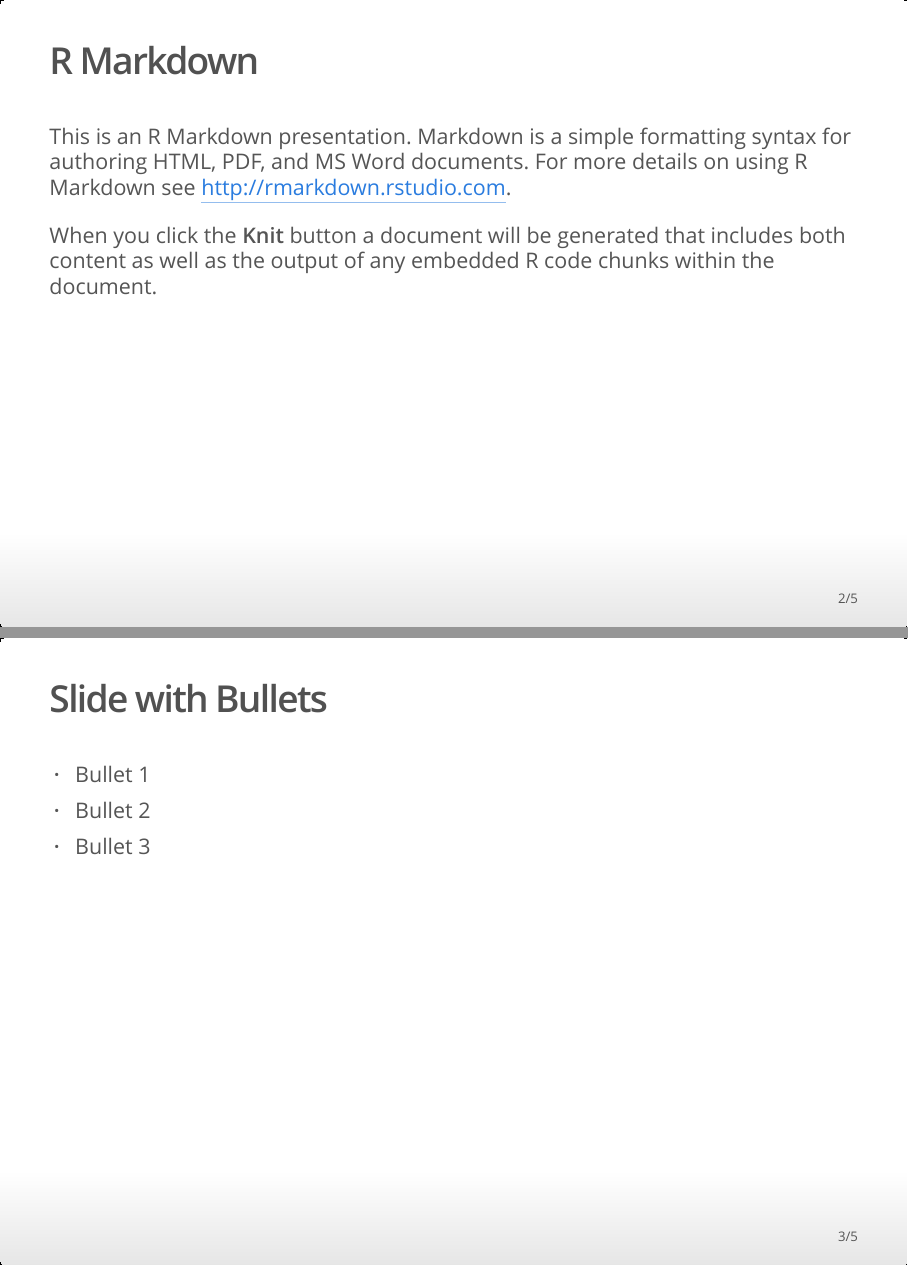
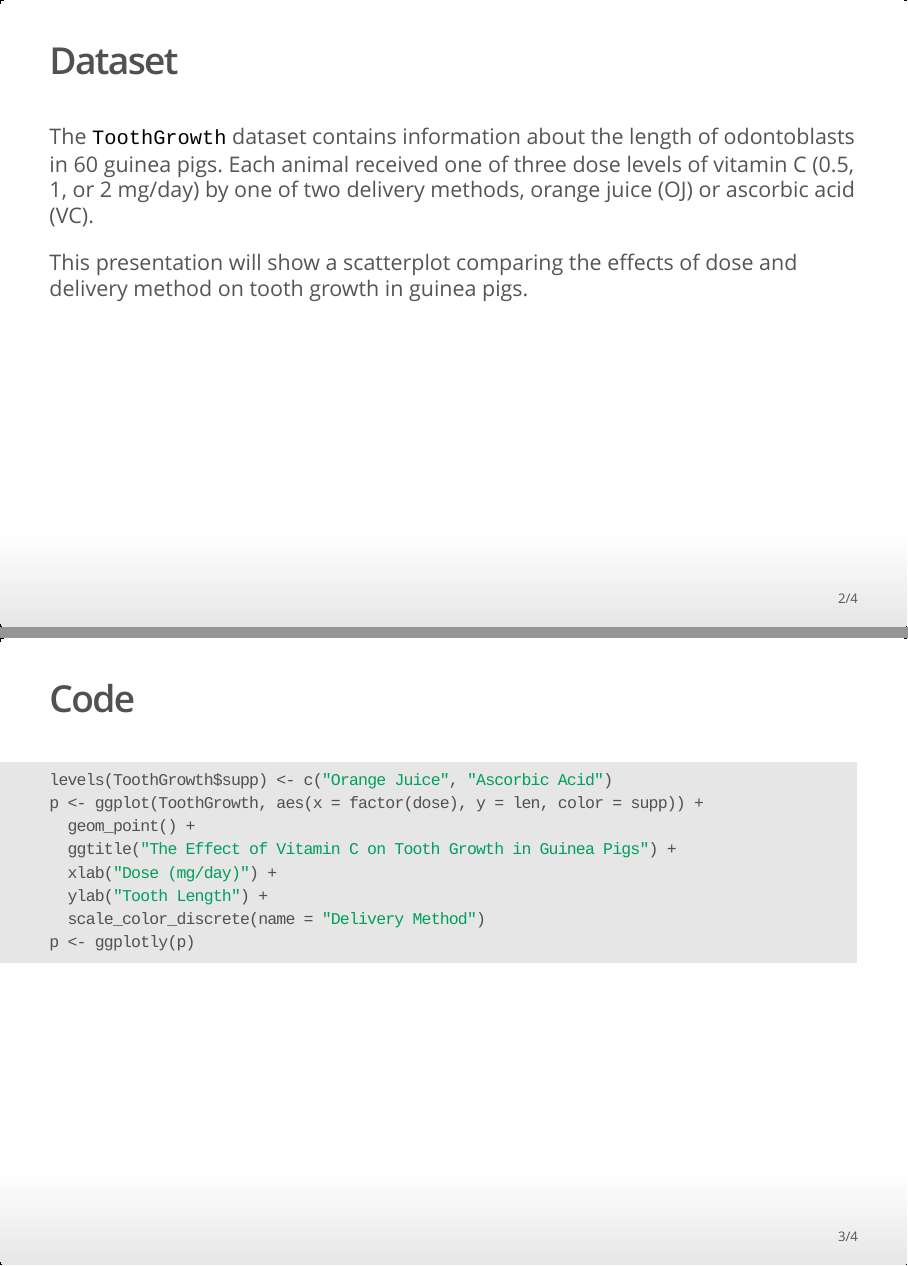
Before and after one commit to jlin107/Developing-Data-Products-Week-3-Assignment, an R Markdown document (index.Rmd): pages 2 and 3 of 5 before the commit and pages 2 and 3 of 4 after it, joined at a grey line. The pictures show the output file index.html that the author committed with the source, opened offline.

Commit message:
Add plot to index.Rmd

````diff
--- a/index.Rmd
+++ b/index.Rmd
@@ -10,13 +11,20 @@ knitr::opts_chunk$set(echo = FALSE)
+library(plotly)
 ```
 
-## R Markdown
+## Dataset
 
-This is an R Markdown presentation. Markdown is a simple formatting syntax for authoring HTML, PDF, and MS Word documents. For more details on using R Markdown see <http://rmarkdown.rstudio.com>.
+The `ToothGrowth` dataset contains information about the length of odontoblasts in 60 guinea pigs. Each animal received one of three dose levels of vitamin C (0.5, 1, or 2 mg/day) by one of two delivery methods, orange juice (OJ) or ascorbic acid (VC).
 
-When you click the **Knit** button a document will be generated that includes both content as well as the output of any embedded R code chunks within the document.
+This presentation will show a scatterplot comparing the effects of dose and delivery method on tooth growth in guinea pigs.
 
-## Slide with Bullets
+## Code
 
-- Bullet 1
-- Bullet 2
-- Bullet 3
+```{r code, echo = TRUE}
+levels(ToothGrowth$supp) <- c("Orange Juice", "Ascorbic Acid")
+p <- ggplot(ToothGrowth, aes(x = factor(dose), y = len, color = supp)) +
+  geom_point() +
+  ggtitle("The Effect of Vitamin C on Tooth Growth in Guinea Pigs") +
+  xlab("Dose (mg/day)") +
+  ylab("Tooth Length") +
+  scale_color_discrete(name = "Delivery Method")
+p <- ggplotly(p)
````
Also changed, not shown: index.html, index.Rmd (16 more changed lines).
